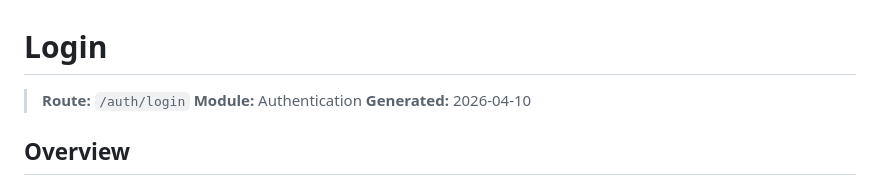
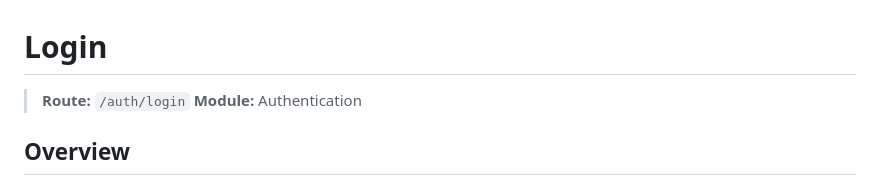
Before and after one commit to reachzaki837/student_lid, a Markdown page: prd/pages/01-auth-login.md, the part around the change. Rendered like a GitHub page.

Commit message:
Remove generated date from login page documentation
Removed the generated date from the login documentation.

```diff
--- a/prd/pages/01-auth-login.md
+++ b/prd/pages/01-auth-login.md
@@ -2,7 +2,6 @@
 
 > **Route:** `/auth/login`
 > **Module:** Authentication
-> **Generated:** 2026-04-10
 
 ## Overview
 
```
